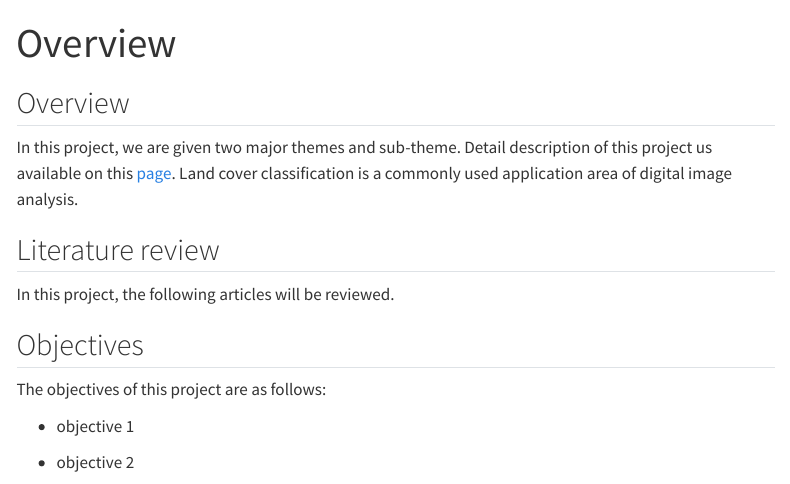
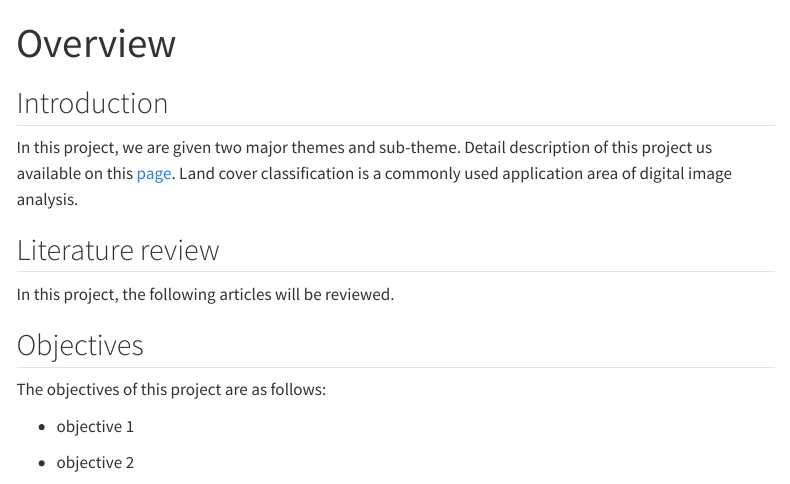
Before and after one commit to L1uM4rt1n/GISProject, a Quarto document (overview.qmd): the page in a window 1100 px wide, from its top. Rendered offline with R 4.5, knitr and Pandoc in place of Quarto, with nearby package versions; menus at the side of the page are left out.

Commit message:
Overview Edits

```diff
--- a/overview.qmd
+++ b/overview.qmd
@@ -3,7 +3,7 @@ title: "Overview"
 editor: visual
 ---
 
-## Overview
+## Introduction
 
 In this project, we are given two major themes and sub-theme. Detail description of this project us available on this [page](https://smt201-ay2022-23t1.netlify.app/gisproject). Land cover classification is a commonly used application area of digital image analysis.
 
```
